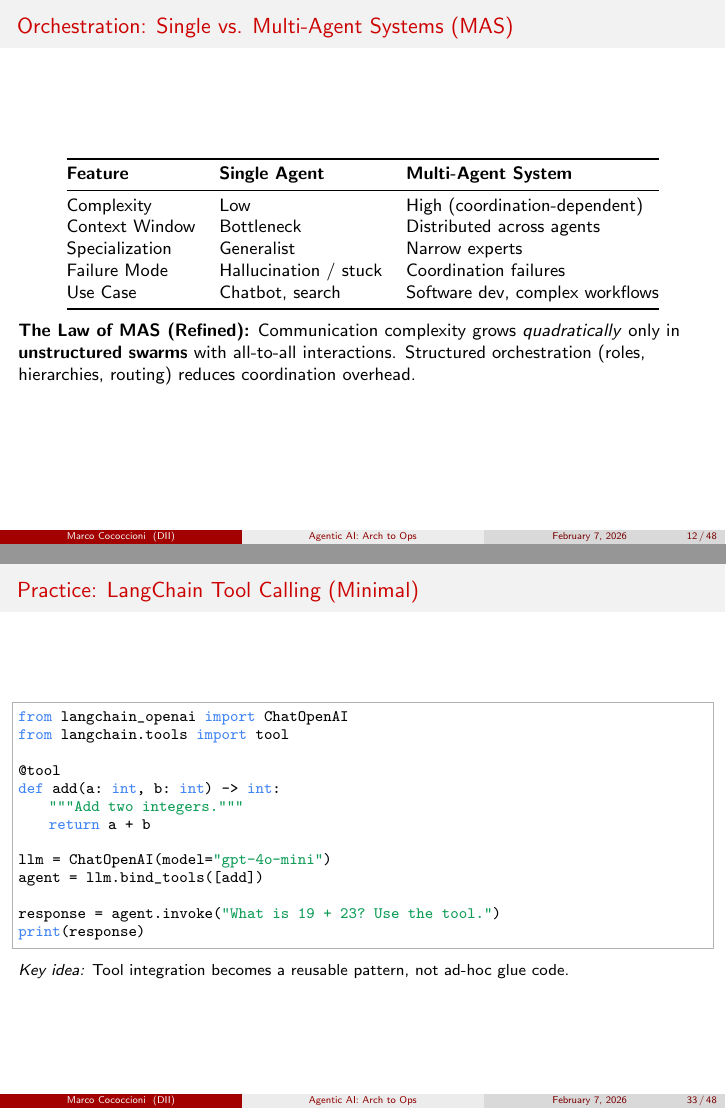
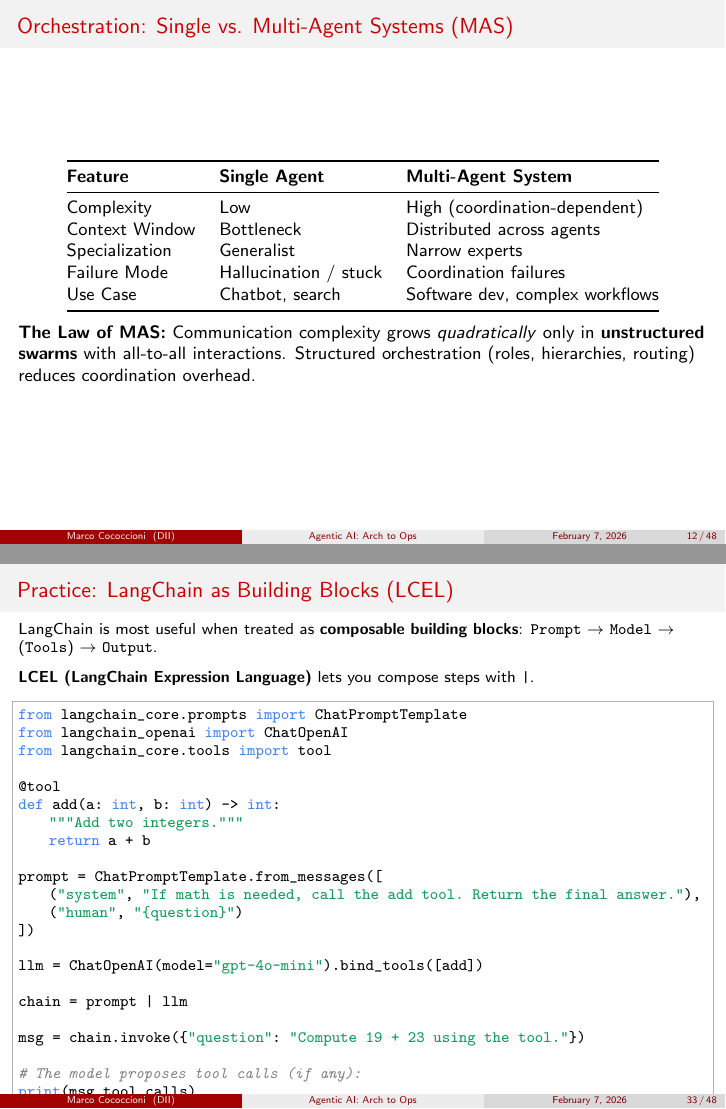
Before and after one commit to martinaspeciale/travel-agent-ai, LaTeX slides (slides/agentic-ai-seai.tex): pages 12 and 33 of 48, joined at a grey line. Compiled offline with pdfLaTeX.

Commit message:
feat(slides): replace ambiguous tool-calling example with LCEL building-block slide

```diff
--- a/slides/agentic-ai-seai.tex
+++ b/slides/agentic-ai-seai.tex
@@ -320,7 +320,7 @@
         \end{tabular}
     \end{table}
 
-    \textbf{The Law of MAS (Refined):}
+    \textbf{The Law of MAS:}
     Communication complexity grows \textit{quadratically} only in \textbf{unstructured swarms} with all-to-all interactions.
     Structured orchestration (roles, hierarchies, routing) reduces coordination overhead.
 \end{frame}
@@ -717,27 +717,50 @@ Persona optimizes \textbf{experience}; task-orientation optimizes \textbf{succes
 \end{alertblock}
 \end{frame}
 
-% SLIDE 33 — Practice: LangChain Tool Calling
-\begin{frame}[fragile]{Practice: LangChain Tool Calling (Minimal)}
+% SLIDE 33 — Practice: LangChain as Building Blocks (LCEL)
+\begin{frame}[fragile]{Practice: LangChain as Building Blocks (LCEL)}
 \small
+LangChain is most useful when treated as \textbf{composable building blocks}:
+\texttt{Prompt} $\rightarrow$ \texttt{Model} $\rightarrow$ (\texttt{Tools}) $\rightarrow$ \texttt{Output}.
+
+\vspace{0.2cm}
+\textbf{LCEL (LangChain Expression Language)} lets you compose steps with \texttt{|}.
+
+\vspace{0.15cm}
 \begin{lstlisting}
+from langchain_core.prompts import ChatPromptTemplate
 from langchain_openai import ChatOpenAI
-from langchain.tools import tool
+from langchain_core.tools import tool
 
 @tool
 def add(a: int, b: int) -> int:
     """Add two integers."""
     return a + b
 
-llm = ChatOpenAI(model="gpt-4o-mini")
-agent = llm.bind_tools([add])
+prompt = ChatPromptTemplate.from_messages([
+    ("system", "If math is needed, call the add tool. Return the final answer."),
+    ("human", "{question}")
+])
 
-response = agent.invoke("What is 19 + 23? Use the tool.")
-print(response)
+llm = ChatOpenAI(model="gpt-4o-mini").bind_tools([add])
+
+chain = prompt | llm
+
+msg = chain.invoke({"question": "Compute 19 + 23 using the tool."})
+
+# The model proposes tool calls (if any):
+print(msg.tool_calls)
 \end{lstlisting}
 
-\textit{Key idea:} Tool integration becomes a reusable pattern, not ad-hoc glue code.
+\vspace{0.15cm}
+\begin{block}{What this shows (and what it does NOT)}
+\begin{itemize}
+    \item \textbf{Shows:} clean composition (prompt + model) and \textbf{structured tool-call requests}.
+    \item \textbf{Does NOT show:} tool execution loop / retries / branching (that is \textbf{LangGraph}).
+\end{itemize}
+\end{block}
 \end{frame}
+
 
 % SLIDE 34 — Practice: LangGraph State Machine
 \begin{frame}[fragile]{Practice: LangGraph State Machine (Minimal)}
```
